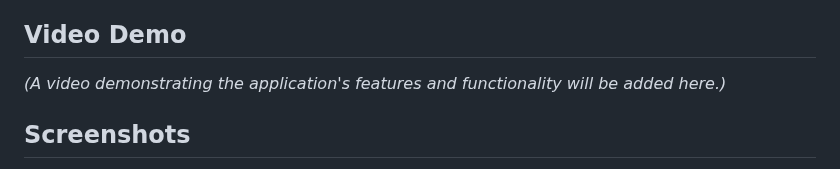
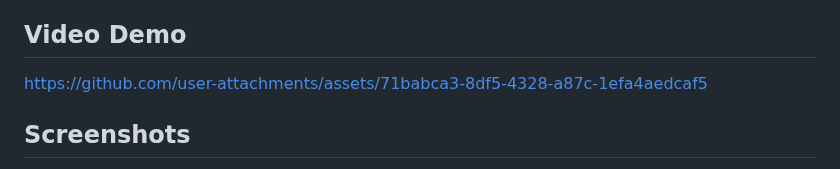
Before and after one commit to nsikakudo/qalla, a Markdown page: README.md, the part around the change. Rendered like a GitHub page.

```diff
--- a/README.md
+++ b/README.md
@@ -6,7 +6,8 @@ The project demonstrates a modern, scalable Flutter architecture, implementing k
 
 ## Video Demo
 
-*(A video demonstrating the application's features and functionality will be added here.)*
+https://github.com/user-attachments/assets/71babca3-8df5-4328-a87c-1efa4aedcaf5
+
 
 ## Screenshots
 
```
